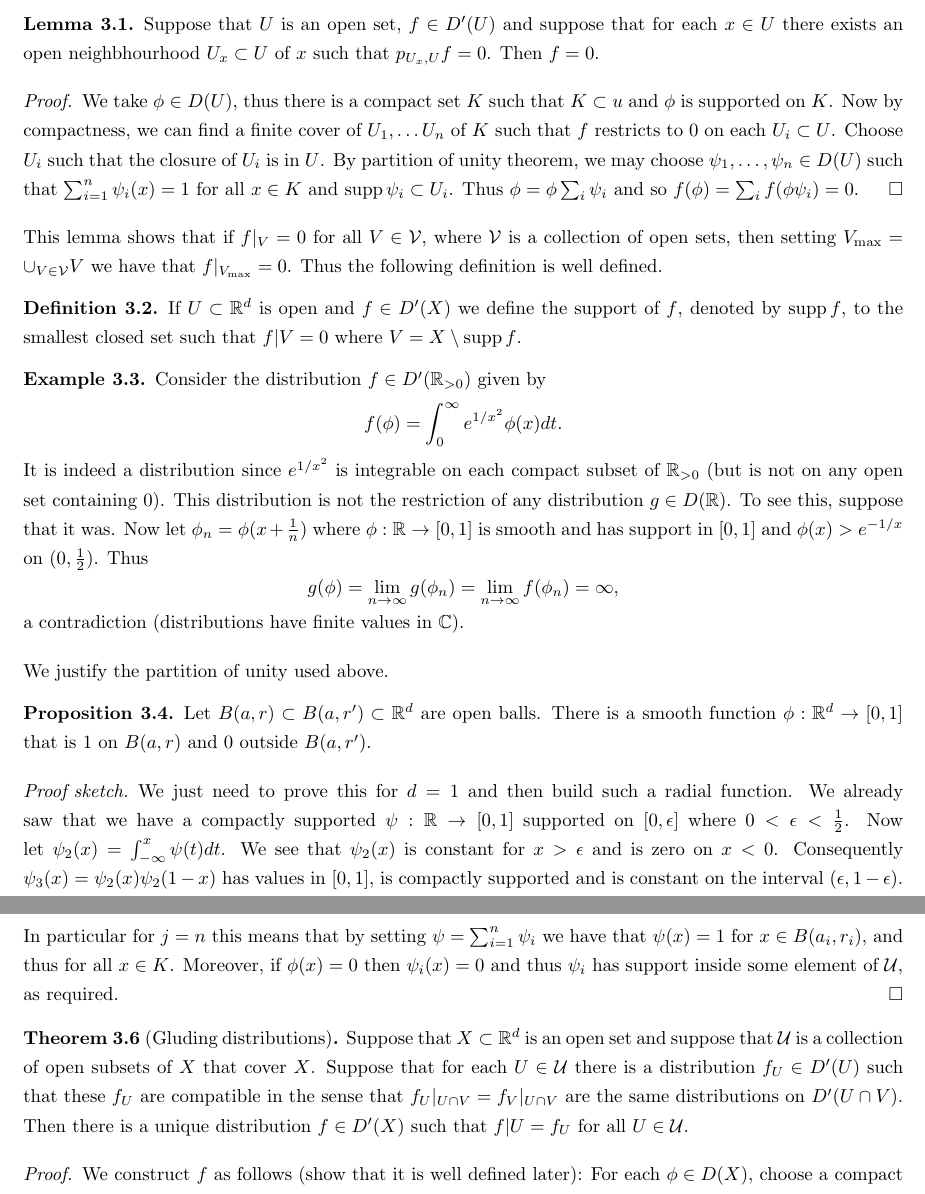
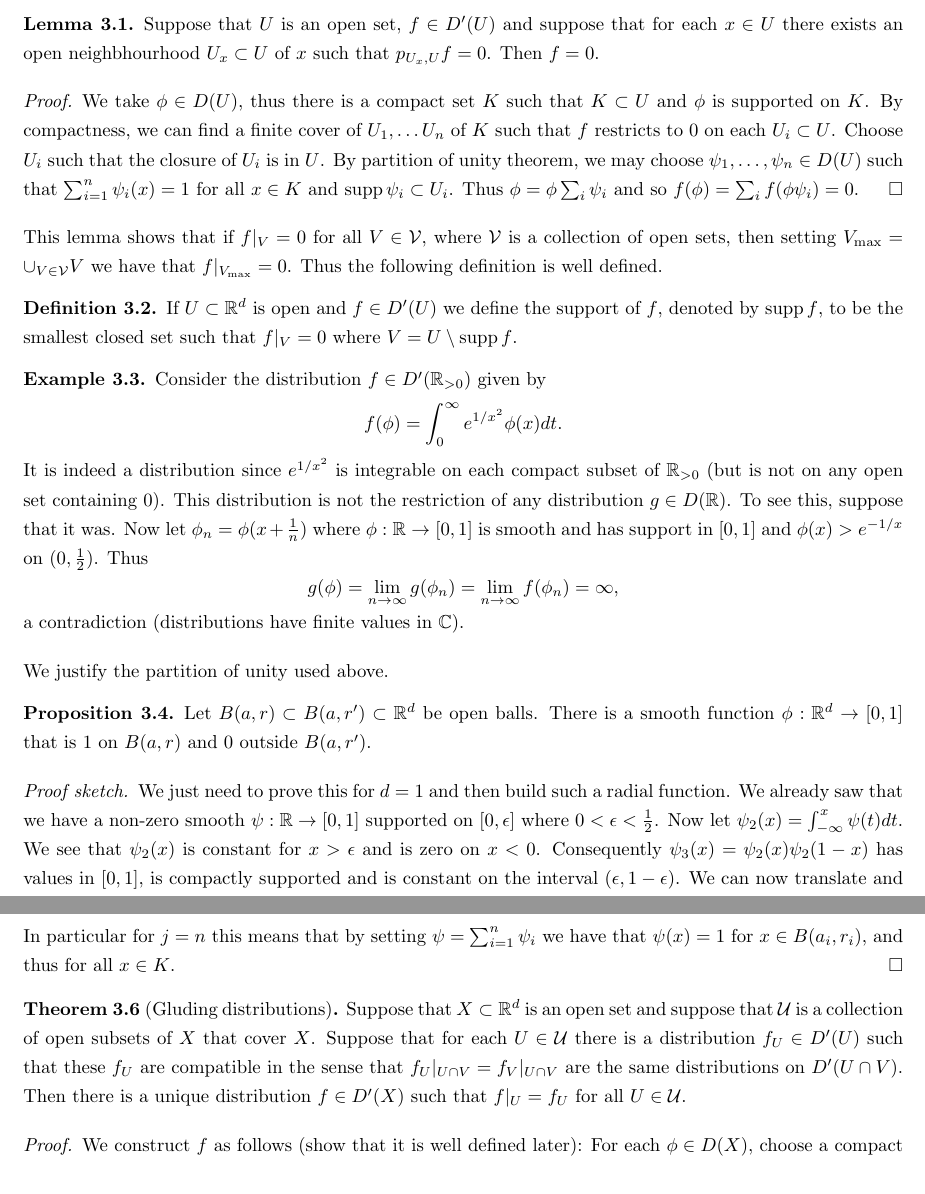
Before and after one commit to kb-math/fourier_distributions, a LaTeX paper (distributions_and_fourier.tex): two parts of pages 6 and 7 of 41, joined at a grey line, cut so that both start at the same text. Compiled offline with pdfLaTeX.

Commit message:
proofreading support of distribution

```diff
--- a/distributions_and_fourier.tex
+++ b/distributions_and_fourier.tex
@@ -235,11 +235,11 @@ If $U \subset V \subset \bR^d$ are open sets, then there is a continuous (preser
 
 \end{lemma}
 
-\begin{proof} We take $\phi \in D(U)$, thus there is a compact set $K$ such that $K \subset u$ and $\phi$ is supported on $K$. Now by compactness, we can find a finite cover of $U_1, \ldots U_n$ of $K$ such that $f$ restricts to $0$ on each $U_i \subset U$. Choose $U_i$ such that the closure of $U_i$ is in $U$. By partition of unity theorem, we may choose $\psi_1, \ldots, \psi_n \in D(U)$ such that $\sum_{i=1}^n \psi_i (x) = 1$ for all $x \in K$ and $\operatorname{supp} \psi_i \subset U_i$. Thus $\phi = \phi \sum_{i} \psi_i$ and so $f(\phi) = \sum_i f(\phi \psi_i) = 0.$ \end{proof}
+\begin{proof} We take $\phi \in D(U)$, thus there is a compact set $K$ such that $K \subset U$ and $\phi$ is supported on $K$. By compactness, we can find a finite cover of $U_1, \ldots U_n$ of $K$ such that $f$ restricts to $0$ on each $U_i \subset U$. Choose $U_i$ such that the closure of $U_i$ is in $U$. By partition of unity theorem, we may choose $\psi_1, \ldots, \psi_n \in D(U)$ such that $\sum_{i=1}^n \psi_i (x) = 1$ for all $x \in K$ and $\operatorname{supp} \psi_i \subset U_i$. Thus $\phi = \phi \sum_{i} \psi_i$ and so $f(\phi) = \sum_i f(\phi \psi_i) = 0.$ \end{proof}
 
 This lemma shows that if $f|_V = 0$ for all $V \in \mathcal{V}$, where $\mathcal{V}$ is a collection of open sets, then setting $V_{\max} = \cup_{V \in \mathcal{V}} V$ we have that $f|_{V_{\max}} = 0$. Thus the following definition is well defined.
 
-\begin{mydef} If $U \subset \bR^d$ is open and $f \in D'(X)$ we define the support of $f$, denoted by $\operatorname{supp} f$, to the smallest closed set such that $f|V = 0$ where $V = X \setminus \operatorname{supp} f$.
+\begin{mydef} If $U \subset \bR^d$ is open and $f \in D'(U)$ we define the support of $f$, denoted by $\operatorname{supp} f$, to be the smallest closed set such that $f|_V = 0$ where $V = U \setminus \operatorname{supp} f$.
 
 \end{mydef}
 
@@ -249,19 +249,18 @@ This lemma shows that if $f|_V = 0$ for all $V \in \mathcal{V}$, where $\mathcal
 
 We justify the partition of unity used above.
 
-\begin{prop} Let $B(a,r) \subset B(a,r') \subset \bR^d$ are open balls. There is a smooth function $\phi:\bR^d \to [0,1]$ that is $1$ on $B(a,r)$ and $0$ outside $B(a,r')$.
-
+\begin{prop} Let $B(a,r) \subset B(a,r') \subset \bR^d$ be open balls. There is a smooth function $\phi:\bR^d \to [0,1]$ that is $1$ on $B(a,r)$ and $0$ outside $B(a,r')$.
 \end{prop}
 
-\begin{proof}[Proof sketch] We just need to prove this for $d=1$ and then build such a radial function. We already saw that we have a compactly supported $\psi:\bR \to [0,1]$ supported on $[0,\epsilon]$ where $0<\epsilon<\frac{1}{2}$. Now let $\psi_2(x) = \int_{-\infty}^x \psi(t) dt$. We see that $\psi_2(x)$ is constant for $x>\epsilon$ and is zero on $x<0$. Consequently $\psi_3(x) = \psi_2(x) \psi_2(1-x)$ has values in $[0,1]$, is compactly supported and is constant on the interval $(\epsilon, 1 - \epsilon)$. We can now translate and scale $\psi_3$ appropriately. \end{proof}
+\begin{proof}[Proof sketch] We just need to prove this for $d=1$ and then build such a radial function. We already saw that we have a non-zero smooth $\psi:\bR \to [0,1]$ supported on $[0,\epsilon]$ where $0<\epsilon<\frac{1}{2}$. Now let $\psi_2(x) = \int_{-\infty}^x \psi(t) dt$. We see that $\psi_2(x)$ is constant for $x>\epsilon$ and is zero on $x<0$. Consequently $\psi_3(x) = \psi_2(x) \psi_2(1-x)$ has values in $[0,1]$, is compactly supported and is constant on the interval $(\epsilon, 1 - \epsilon)$. We can now translate and scale $\psi_3$ appropriately. \end{proof}
 
 \begin{prop}[Partition of unity] Let $K \subset \bR^d$ be a compact set and suppose that $U \supset K$ is open. Suppose that $\mathcal{U}$ is a collection of open subsets of $U$ that covers $K$. Then there exist smooth functions $\psi_1, \ldots, \psi_n:\bR^d \to [0,1]$ such that $$\psi := \sum_{i=1}^n \psi_i$$ satisfies that $\psi(x)=1$ for $x \in K$ and $\psi_i$ has support inside some element of $\mathcal{U}$.
 
 \end{prop}
 
-\begin{proof} By compactness, we may find finitely many balls $B(a_1,r_1), \ldots , B(a_n,r_n)$ that cover $K$ such that $B(a_i,2r_i)$ is a subset of some element of $\mathcal{U}$ (and thus $B(a_i, 2r_i)$ are subsets of $U$). Now apply the previous construction to find some smooth $\phi_i:\bR^d \to [0,1]$ that equals $1$ on $B(a_i,r_i)$ and has support inside $B(a_i,2r_i)$. Now let $\psi_1 = \phi_1$ and for $1<i\leq n$ define $\psi_i = \phi_i \prod_{j<i} (1 - \phi_j)$. Observe that $\psi_i$ has support inside the support of $\phi_i$, thus inside some element of $\mathcal{U}$, as required. Moreover, by induction we have that $$\sum_{i=1}^j \psi_i = 1 - \prod_{i=1}^j (1-\phi_i).$$ In particular for $j=n$ this means that by setting $\psi = \sum_{i=1}^n \psi_i$ we have that $\psi(x) = 1$ for $x \in B(a_ i, r_i)$, and thus for all $x \in K$. Moreover, if $\phi(x)=0$ then $\psi_i(x) = 0$ and thus $\psi_i$ has support inside some element of $\mathcal{U}$, as required. \end{proof}
+\begin{proof} By compactness, we may find finitely many balls $B(a_1,r_1), \ldots , B(a_n,r_n)$ that cover $K$ such that $B(a_i,2r_i)$ is a subset of some element of $\mathcal{U}$ (and thus $B(a_i, 2r_i)$ are subsets of $U$). Now apply the previous construction to find some smooth $\phi_i:\bR^d \to [0,1]$ that equals $1$ on $B(a_i,r_i)$ and has support inside $B(a_i,2r_i)$. Now let $\psi_1 = \phi_1$ and for $1<i\leq n$ define $\psi_i = \phi_i \prod_{j<i} (1 - \phi_j)$. Observe that $\psi_i$ has support inside the support of $\phi_i$, thus inside some element of $\mathcal{U}$, as required. Moreover, by induction we have that $$\sum_{i=1}^j \psi_i = 1 - \prod_{i=1}^j (1-\phi_i).$$ In particular for $j=n$ this means that by setting $\psi = \sum_{i=1}^n \psi_i$ we have that $\psi(x) = 1$ for $x \in B(a_ i, r_i)$, and thus for all $x \in K$.  \end{proof}
 
-\begin{thm}[Gluding distributions] Suppose that $X \subset \bR^d$ is an open set and suppose that $\mathcal{U}$ is a collection of open subsets of $X$ that cover $X$. Suppose that for each $U \in \mathcal{U}$ there is a distribution $f_U \in D'(U)$ such that these $f_U$ are compatible in the sense that $f_U|_{U \cap V} = f_V|_{U \cap V}$ are the same distributions on $D'(U \cap V)$. Then there is a unique distribution $f \in D'(X)$ such that $f|U = f_U$ for all $U \in \mathcal{U}$.
+\begin{thm}[Gluding distributions] Suppose that $X \subset \bR^d$ is an open set and suppose that $\mathcal{U}$ is a collection of open subsets of $X$ that cover $X$. Suppose that for each $U \in \mathcal{U}$ there is a distribution $f_U \in D'(U)$ such that these $f_U$ are compatible in the sense that $f_U|_{U \cap V} = f_V|_{U \cap V}$ are the same distributions on $D'(U \cap V)$. Then there is a unique distribution $f \in D'(X)$ such that $f|_U = f_U$ for all $U \in \mathcal{U}$.
 
 \end{thm}
 
```
Also changed, not shown: distributions_and_fourier.pdf, distributions_and_fourier.tex (6 more changed lines).
